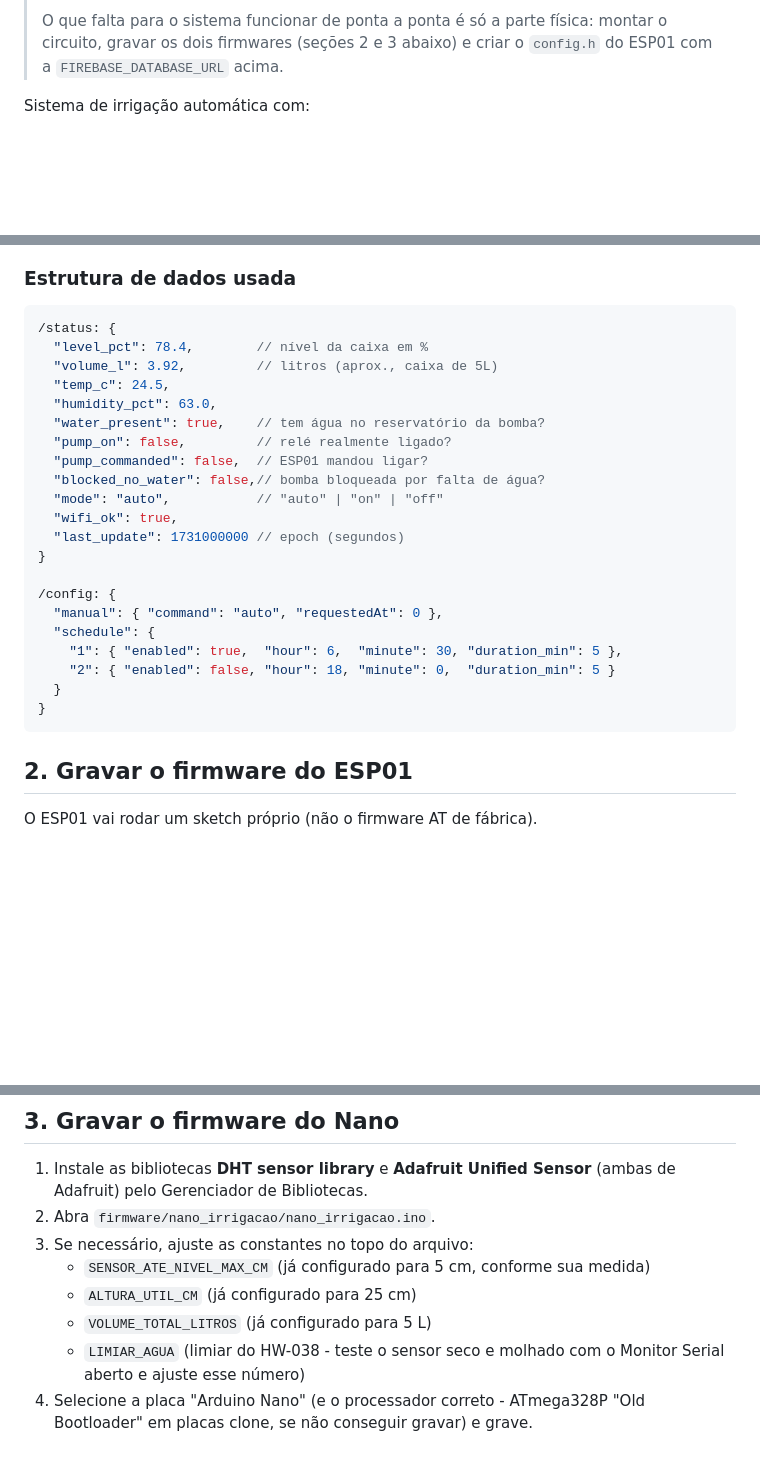
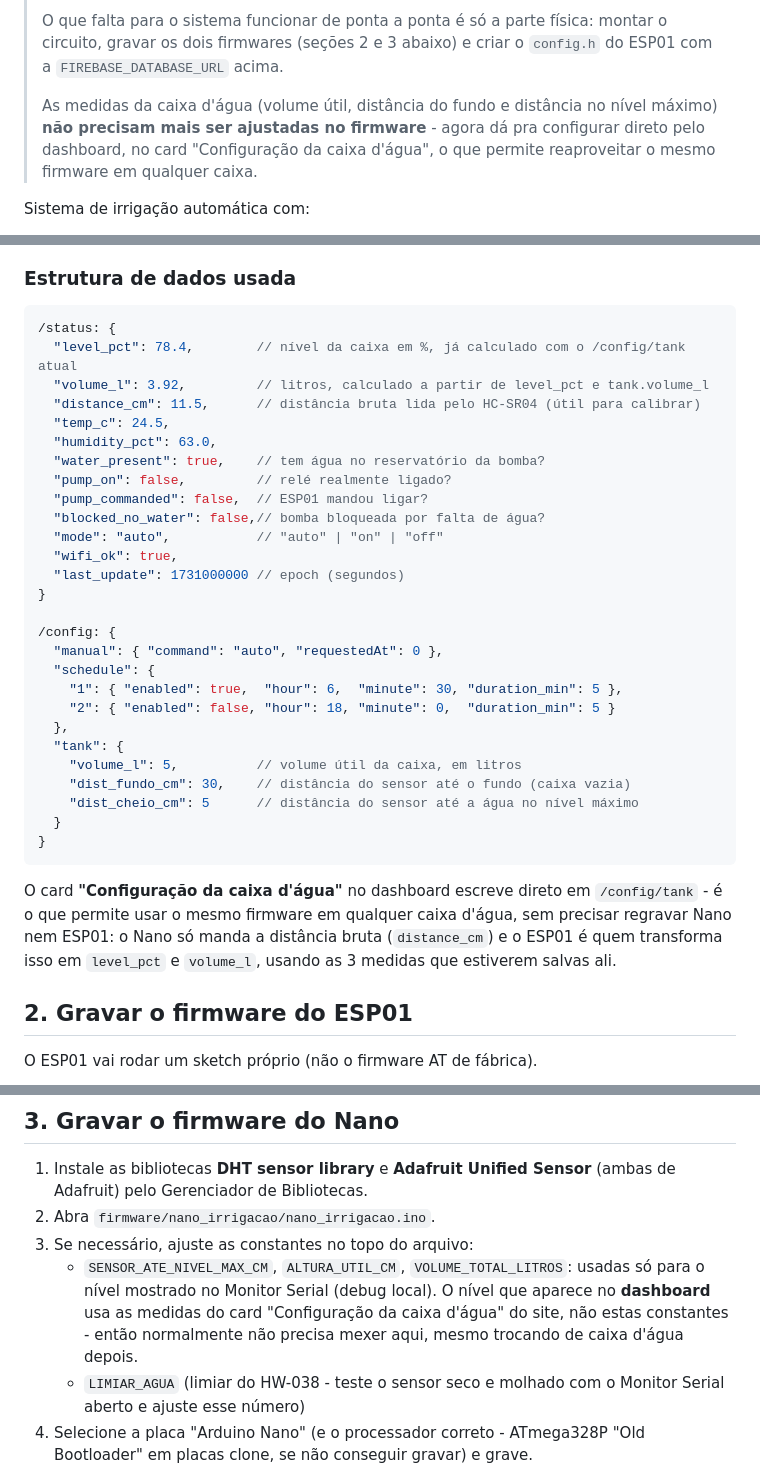
Before and after one commit to spylogic/irrigador-com-nivel, a Markdown page: README.md, 3 parts joined by grey strips. Drawn GitHub-style; blank space fills up the shorter version.

````diff
--- a/README.md
+++ b/README.md
@@ -13,6 +13,11 @@
 > O que falta para o sistema funcionar de ponta a ponta é só a parte física:
 > montar o circuito, gravar os dois firmwares (seções 2 e 3 abaixo) e criar o
 > `config.h` do ESP01 com a `FIREBASE_DATABASE_URL` acima.
+>
+> As medidas da caixa d'água (volume útil, distância do fundo e distância no
+> nível máximo) **não precisam mais ser ajustadas no firmware** - agora dá
+> pra configurar direto pelo dashboard, no card "Configuração da caixa
+> d'água", o que permite reaproveitar o mesmo firmware em qualquer caixa.
 
 Sistema de irrigação automática com:
 
@@ -144,8 +149,9 @@ parte elétrica a sério:
 
 ```jsonc
 /status: {
-  "level_pct": 78.4,        // nível da caixa em %
-  "volume_l": 3.92,         // litros (aprox., caixa de 5L)
+  "level_pct": 78.4,        // nível da caixa em %, já calculado com o /config/tank atual
+  "volume_l": 3.92,         // litros, calculado a partir de level_pct e tank.volume_l
+  "distance_cm": 11.5,      // distância bruta lida pelo HC-SR04 (útil para calibrar)
   "temp_c": 24.5,
   "humidity_pct": 63.0,
   "water_present": true,    // tem água no reservatório da bomba?
@@ -162,9 +168,20 @@ parte elétrica a sério:
   "schedule": {
     "1": { "enabled": true,  "hour": 6,  "minute": 30, "duration_min": 5 },
     "2": { "enabled": false, "hour": 18, "minute": 0,  "duration_min": 5 }
+  },
+  "tank": {
+    "volume_l": 5,          // volume útil da caixa, em litros
+    "dist_fundo_cm": 30,    // distância do sensor até o fundo (caixa vazia)
+    "dist_cheio_cm": 5      // distância do sensor até a água no nível máximo
   }
 }
 ```
+
+O card **"Configuração da caixa d'água"** no dashboard escreve direto em
+`/config/tank` - é o que permite usar o mesmo firmware em qualquer caixa
+d'água, sem precisar regravar Nano nem ESP01: o Nano só manda a distância
+bruta (`distance_cm`) e o ESP01 é quem transforma isso em `level_pct` e
+`volume_l`, usando as 3 medidas que estiverem salvas ali.
 
 ## 2. Gravar o firmware do ESP01
 
@@ -201,9 +218,11 @@ O ESP01 vai rodar um sketch próprio (não o firmware AT de fábrica).
    Sensor** (ambas de Adafruit) pelo Gerenciador de Bibliotecas.
 2. Abra `firmware/nano_irrigacao/nano_irrigacao.ino`.
 3. Se necessário, ajuste as constantes no topo do arquivo:
-   - `SENSOR_ATE_NIVEL_MAX_CM` (já configurado para 5 cm, conforme sua medida)
-   - `ALTURA_UTIL_CM` (já configurado para 25 cm)
-   - `VOLUME_TOTAL_LITROS` (já configurado para 5 L)
+   - `SENSOR_ATE_NIVEL_MAX_CM`, `ALTURA_UTIL_CM`, `VOLUME_TOTAL_LITROS`: usadas
+     só para o nível mostrado no Monitor Serial (debug local). O nível que
+     aparece no **dashboard** usa as medidas do card "Configuração da caixa
+     d'água" do site, não estas constantes - então normalmente não precisa
+     mexer aqui, mesmo trocando de caixa d'água depois.
    - `LIMIAR_AGUA` (limiar do HW-038 - teste o sensor seco e molhado com o
      Monitor Serial aberto e ajuste esse número)
 4. Selecione a placa "Arduino Nano" (e o processador correto - ATmega328P
````
